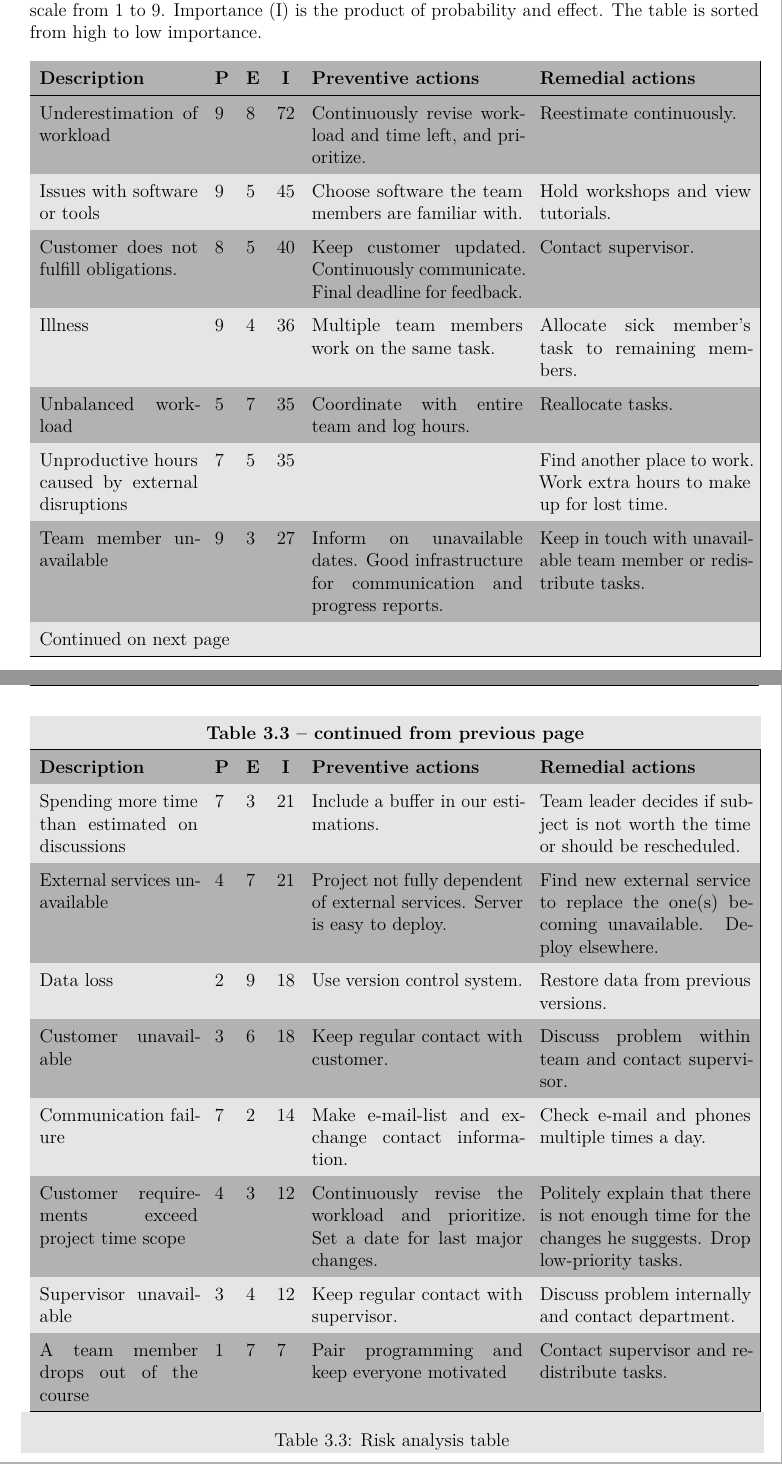
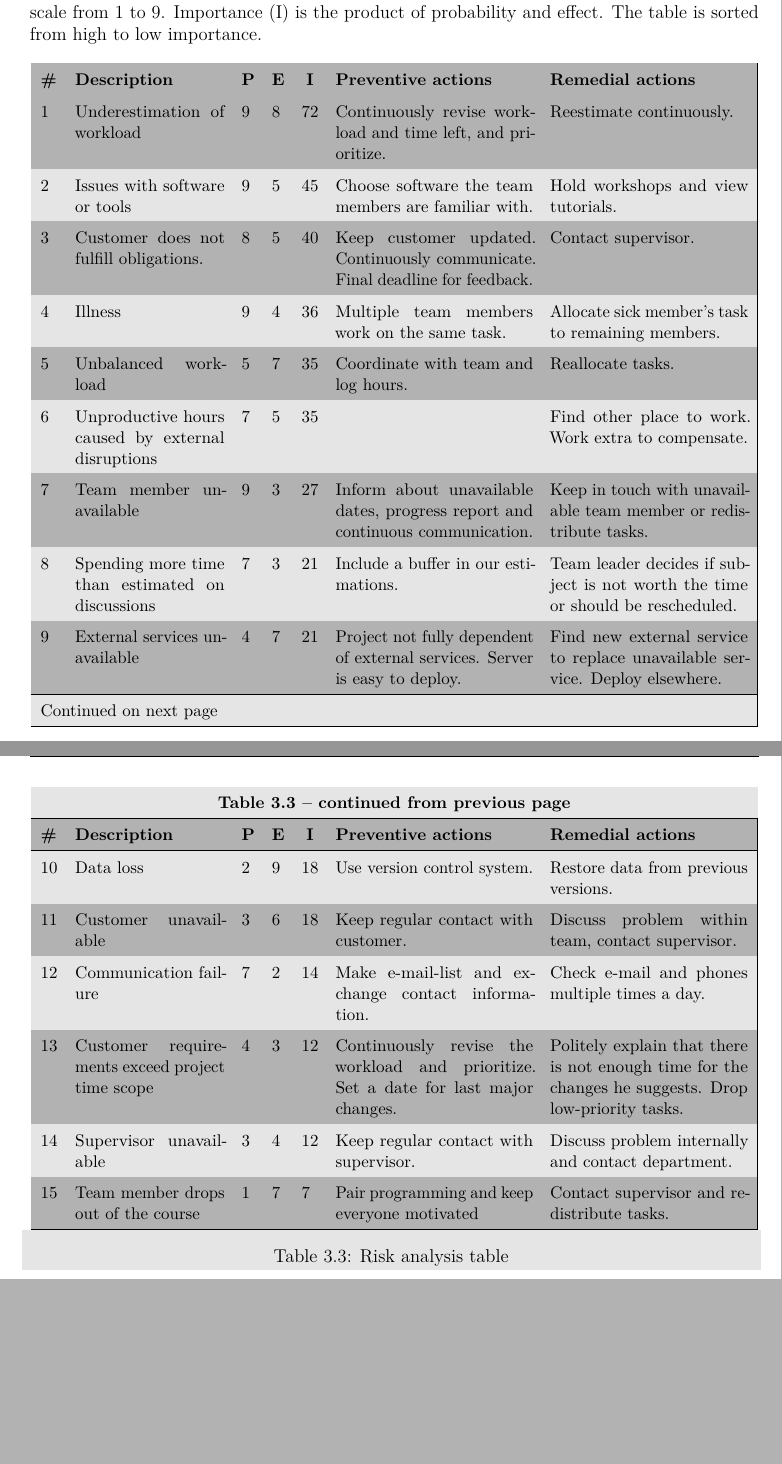
Before and after one commit to haavardlian/IT2901, a LaTeX thesis (report/rapport.tex, which reads report/ch/projectManagement/sec/risk.tex): two parts of pages 29 and 30 of 107, joined at a grey line, cut so that both start at the same text, the shorter picture padded with empty space. Compiled offline with pdfLaTeX.

Commit message:
Fixed width and ids in risk table

```diff
--- a/report/ch/projectManagement/sec/risk.tex
+++ b/report/ch/projectManagement/sec/risk.tex
@@ -8,40 +8,42 @@ In table~\ref{tab:risktable} elements considered as risks in the project is eval
 
 
 \setlength{\tabcolsep}{6pt}
+\small
 \rowcolors{2}{darkgray}{lightgray}
-\begin{longtable}{|p{3.6cm}!{\vrule width -1pt}l!{\vrule width -1pt}l!{\vrule width -1pt}l!{\vrule width -1pt}p{4.8cm}!{\vrule width -1pt}p{4.8cm}|}
+\begin{longtable}{|p{0.4cm}!{\vrule width -1pt}p{3.4cm}!{\vrule width -1pt}l!{\vrule width -1pt}l!{\vrule width -1pt}l!{\vrule width -1pt}p{4.5cm}!{\vrule width -1pt}p{4.5cm}|}
 \hline
-\multicolumn{1}{|l!{\vrule width -1pt}}{\cellcolor{darkgray}\textbf{Description}} &  \multicolumn{1}{c!{\vrule width -1pt}}{ \cellcolor{darkgray}\textbf{P}} & \multicolumn{1}{c!{\vrule width -1pt}}{\cellcolor{darkgray}\textbf{E}} & \multicolumn{1}{c!{\vrule width -1pt}}{\cellcolor{darkgray}\textbf{I}} & \multicolumn{1}{l!{\vrule width -1pt}}{\cellcolor{darkgray}\textbf{Preventive actions}} & \multicolumn{1}{l|}{\cellcolor{darkgray}\textbf{Remedial actions}}\\
+\multicolumn{1}{|l!{\vrule width -1pt}}{\cellcolor{darkgray}\textbf{\#}} &\multicolumn{1}{l!{\vrule width -1pt}}{\cellcolor{darkgray}\textbf{Description}} &  \multicolumn{1}{c!{\vrule width -1pt}}{ \cellcolor{darkgray}\textbf{P}} & \multicolumn{1}{c!{\vrule width -1pt}}{\cellcolor{darkgray}\textbf{E}} & \multicolumn{1}{c!{\vrule width -1pt}}{\cellcolor{darkgray}\textbf{I}} & \multicolumn{1}{l!{\vrule width -1pt}}{\cellcolor{darkgray}\textbf{Preventive actions}} & \multicolumn{1}{l|}{\cellcolor{darkgray}\textbf{Remedial actions}}\\
 \endfirsthead
 
-\multicolumn{6}{c}%
+\multicolumn{7}{c}%
 {{\bfseries \tablename\ \thetable{} -- continued from previous page}} \\\hline
-\multicolumn{1}{|l!{\vrule width -1pt}}{\cellcolor{darkgray}\textbf{Description}} &  \multicolumn{1}{c!{\vrule width -1pt}}{ \cellcolor{darkgray}\textbf{P}} & \multicolumn{1}{c!{\vrule width -1pt}}{\cellcolor{darkgray}\textbf{E}} & \multicolumn{1}{c!{\vrule width -1pt}}{\cellcolor{darkgray}\textbf{I}} & \multicolumn{1}{l!{\vrule width -1pt}}{\cellcolor{darkgray}\textbf{Preventive actions}} & \multicolumn{1}{l|}{\cellcolor{darkgray}\textbf{Remedial actions}}\\ \hline
+\multicolumn{1}{|l!{\vrule width -1pt}}{\cellcolor{darkgray}\textbf{\#}} &\multicolumn{1}{l!{\vrule width -1pt}}{\cellcolor{darkgray}\textbf{Description}} &  \multicolumn{1}{c!{\vrule width -1pt}}{ \cellcolor{darkgray}\textbf{P}} & \multicolumn{1}{c!{\vrule width -1pt}}{\cellcolor{darkgray}\textbf{E}} & \multicolumn{1}{c!{\vrule width -1pt}}{\cellcolor{darkgray}\textbf{I}} & \multicolumn{1}{l!{\vrule width -1pt}}{\cellcolor{darkgray}\textbf{Preventive actions}} & \multicolumn{1}{l|}{\cellcolor{darkgray}\textbf{Remedial actions}}\\ \hline
 \endhead
 
-\hline \multicolumn{6}{|l|}{{Continued on next page}} \\ \hline
+\hline \multicolumn{7}{|l|}{{Continued on next page}} \\ \hline
 \endfoot
 
 \endlastfoot
 \hline
-Underestimation of workload & 9 & 8 & 72 & Continuously revise workload and time left, and prioritize. & Reestimate continuously.\\
-Issues with software or tools & 9 & 5 & 45 & Choose software the team members are familiar with. & Hold workshops and view tutorials.\\
-Customer does not fulfill obligations. & 8 & 5 & 40 & Keep customer updated. Continuously communicate. Final deadline for feedback. & Contact supervisor.\\
-Illness & 9 & 4 & 36 & Multiple team members work on the same task.& Allocate sick member's task to remaining members.\\
-Unbalanced workload & 5 & 7 & 35 & Coordinate with entire team and log hours. & Reallocate tasks.\\
-Unproductive hours caused by external disruptions & 7 & 5 & 35 & & Find another place to work. Work extra hours to make up for lost time. \\
-Team member unavailable & 9 & 3 & 27 & Inform on unavailable dates. Good infrastructure for communication and progress reports. & Keep in touch with unavailable team member or redistribute tasks.\\
-Spending more time than estimated on discussions & 7 & 3& 21& Include a buffer in our estimations. & Team leader decides if subject is not worth the time or should be rescheduled.\\
-External services unavailable & 4 & 7 & 21 & Project not fully dependent of external services. Server is easy to deploy. & Find new external service to replace the one(s) becoming unavailable. Deploy elsewhere.\\
-Data loss & 2 & 9 & 18 & Use version control system. &Restore data from previous versions.\\
-Customer unavailable & 3 & 6 & 18 & Keep regular contact with customer. & Discuss problem within team and contact supervisor.\\
-Communication failure & 7 & 2 & 14 & Make e-mail-list and exchange contact information. %Be explicit.
+1&Underestimation of workload & 9 & 8 & 72 & Continuously revise workload and time left, and prioritize. & Reestimate continuously.\\
+2&Issues with software or tools & 9 & 5 & 45 & Choose software the team members are familiar with. & Hold workshops and view tutorials.\\
+3&Customer does not fulfill obligations. & 8 & 5 & 40 & Keep customer updated. Continuously communicate. Final deadline for feedback. & Contact supervisor.\\
+4&Illness & 9 & 4 & 36 & Multiple team members work on the same task.& Allocate sick member's task to remaining members.\\
+5&Unbalanced workload & 5 & 7 & 35 & Coordinate with team and log hours. & Reallocate tasks.\\
+6&Unproductive hours caused by external disruptions & 7 & 5 & 35 & & Find other place to work. Work extra to compensate. \\
+7&Team member unavailable & 9 & 3 & 27 & Inform about unavailable dates, progress report and continuous communication. & Keep in touch with unavailable team member or redistribute tasks.\\
+8&Spending more time than estimated on discussions & 7 & 3& 21& Include a buffer in our estimations. & Team leader decides if subject is not worth the time or should be rescheduled.\\
+9&External services unavailable & 4 & 7 & 21 & Project not fully dependent of external services. Server is easy to deploy. & Find new external service to replace unavailable service. Deploy elsewhere.\\
+10&Data loss & 2 & 9 & 18 & Use version control system. &Restore data from previous versions.\\
+11&Customer unavailable & 3 & 6 & 18 & Keep regular contact with customer. & Discuss problem within team, contact supervisor.\\
+12&Communication failure & 7 & 2 & 14 & Make e-mail-list and exchange contact information. %Be explicit.
  & Check e-mail and phones multiple times a day.\\
-Customer requirements exceed project time scope& 4 & 3 & 12 & Continuously revise the workload and prioritize. Set a date for last major changes. & Politely explain that there is not enough time for the changes he suggests. Drop low-priority tasks.\\
-Supervisor unavailable & 3 & 4 & 12 & Keep regular contact with supervisor. & Discuss problem internally and contact department.\\
+13&Customer requirements exceed project time scope& 4 & 3 & 12 & Continuously revise the workload and prioritize. Set a date for last major changes. & Politely explain that there is not enough time for the changes he suggests. Drop low-priority tasks.\\
+14&Supervisor unavailable & 3 & 4 & 12 & Keep regular contact with supervisor. & Discuss problem internally and contact department.\\
 %13&Conflict in group & 5 & 2 & 10 & Have in mind that people often misunderstand each other and have an open dialog to solve problem. & Contact supervisor for help.\\
-A team member drops out of the course & 1 & 7 & 7 & Pair programming and keep everyone motivated & Contact supervisor and redistribute tasks. \\\hline
+15&Team member drops out of the course & 1 & 7 & 7 & Pair programming and keep everyone motivated & Contact supervisor and redistribute tasks. \\\hline
 \caption{Risk analysis table}
 \label{tab:risktable}
 \end{longtable}
 \rowcolors{0}{}{}
+\normalsize
```
